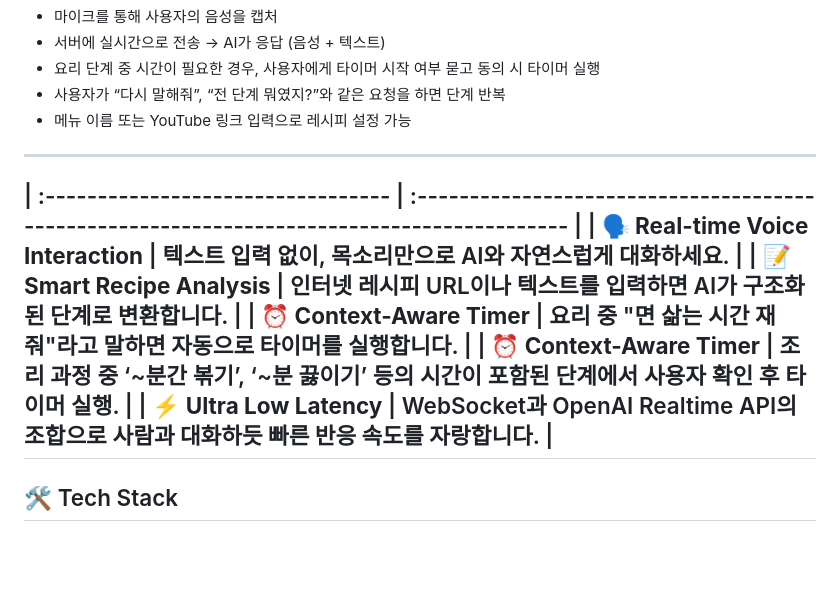
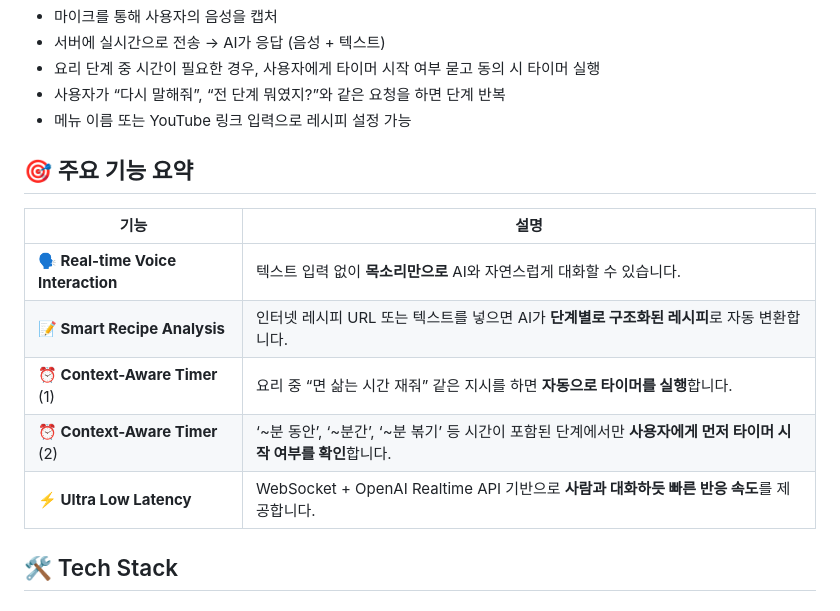
Before and after one commit to REALTHON-TEAM3/AI, a Markdown page: README.md, the part around the change. Rendered like a GitHub page; blank space fills up the shorter version.

```diff
--- a/README.md
+++ b/README.md
@@ -12,15 +12,16 @@ OpenAI의 최신 **Realtime API**를 활용하여, 마치 옆에서 셰프가
 - 사용자가 “다시 말해줘”, “전 단계 뭐였지?”와 같은 요청을 하면 단계 반복
 - 메뉴 이름 또는 YouTube 링크 입력으로 레시피 설정 가능
 
----
+## 🎯 주요 기능 요약
 
-| :--------------------------------- | :------------------------------------------------------------------------------------------ |
-| **🗣️ Real-time Voice Interaction** | 텍스트 입력 없이, **목소리만으로** AI와 자연스럽게 대화하세요.                              |
-| **📝 Smart Recipe Analysis**       | 인터넷 레시피 URL이나 텍스트를 입력하면 AI가 **구조화된 단계**로 변환합니다.                |
-| **⏰ Context-Aware Timer**         | 요리 중 "면 삶는 시간 재줘"라고 말하면 **자동으로 타이머**를 실행합니다.                    |
-| **⏰ Context-Aware Timer**         | 조리 과정 중 ‘~분간 볶기’, ‘~분 끓이기’ 등의 시간이 포함된 단계에서 사용자 확인 후 타이머 실행.   |
-| **⚡ Ultra Low Latency**           | WebSocket과 OpenAI Realtime API의 조합으로 **사람과 대화하듯 빠른 반응 속도**를 자랑합니다. |
----
+| 기능                                | 설명                                                                                           |
+|-------------------------------------|------------------------------------------------------------------------------------------------|
+| **🗣️ Real-time Voice Interaction** | 텍스트 입력 없이 **목소리만으로** AI와 자연스럽게 대화할 수 있습니다.                           |
+| **📝 Smart Recipe Analysis**       | 인터넷 레시피 URL 또는 텍스트를 넣으면 AI가 **단계별로 구조화된 레시피**로 자동 변환합니다.    |
+| **⏰ Context-Aware Timer** (1)      | 요리 중 “면 삶는 시간 재줘” 같은 지시를 하면 **자동으로 타이머를 실행**합니다.                 |
+| **⏰ Context-Aware Timer** (2)      | ‘~분 동안’, ‘~분간’, ‘~분 볶기’ 등 시간이 포함된 단계에서만 **사용자에게 먼저 타이머 시작 여부를 확인**합니다. |
+| **⚡ Ultra Low Latency**           | WebSocket + OpenAI Realtime API 기반으로 **사람과 대화하듯 빠른 반응 속도**를 제공합니다.      |
+
 
 ## 🛠️ Tech Stack
 
```
